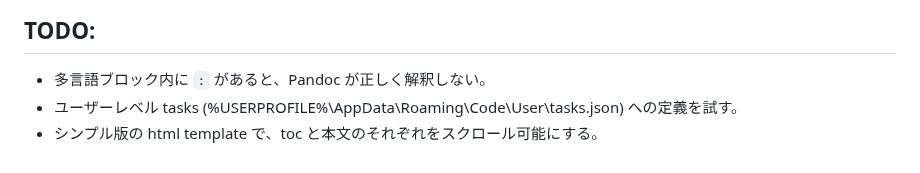
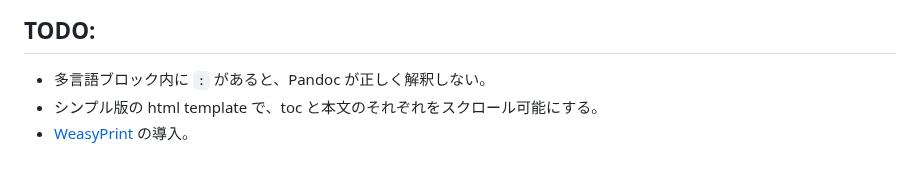
Before and after one commit to Hondarer/pub_markdown, a Markdown page: README.md, the part around the change. Rendered like a GitHub page.

Commit message:
TODO更新

```diff
--- a/README.md
+++ b/README.md
@@ -80,5 +80,5 @@ check that rsvg-convert is in path.\nrsvg-convert: createProcess: does not exist
 ## TODO:
 
 + 多言語ブロック内に `:` があると、Pandoc が正しく解釈しない。
-+ ユーザーレベル tasks (%USERPROFILE%\AppData\Roaming\Code\User\tasks.json) への定義を試す。
 + シンプル版の html template で、toc と本文のそれぞれをスクロール可能にする。
++ [WeasyPrint](https://github.com/Kozea/WeasyPrint) の導入。
```
